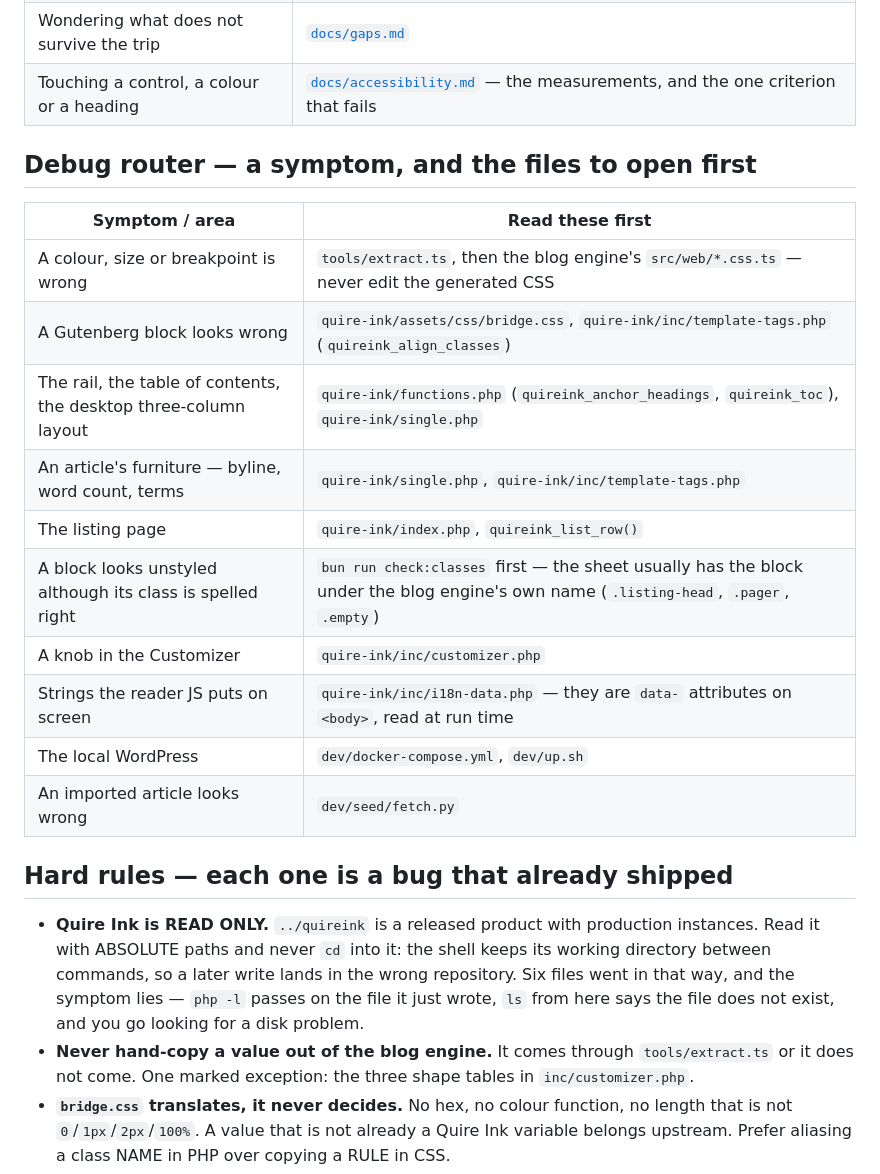
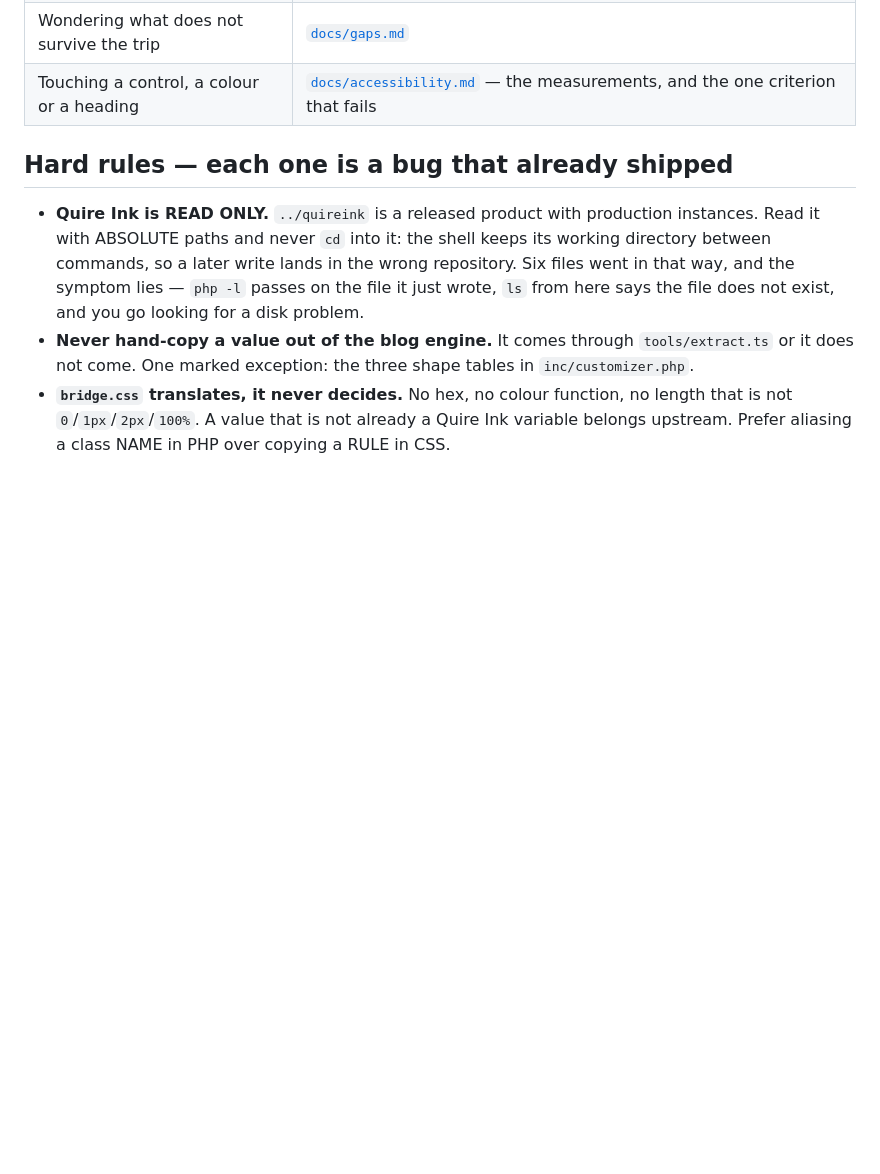
Before and after one commit to joiha-steven/quireink-wordpress-theme, a Markdown page: CLAUDE.md, the part around one of its changes. Drawn GitHub-style; blank space fills up the shorter version.

```diff
--- a/CLAUDE.md
+++ b/CLAUDE.md
@@ -61,21 +36,6 @@ picture, and puts your database back afterwards.
 | Going against a past decision | [`docs/decisions/`](./docs/decisions/README.md) — the in-force index first |
 | Wondering what does not survive the trip | [`docs/gaps.md`](./docs/gaps.md) |
 | Touching a control, a colour or a heading | [`docs/accessibility.md`](./docs/accessibility.md) — the measurements, and the one criterion that fails |
-
-## Debug router — a symptom, and the files to open first
-
-| Symptom / area | Read these first |
-|---|---|
-| A colour, size or breakpoint is wrong | `tools/extract.ts`, then the blog engine's `src/web/*.css.ts` — never edit the generated CSS |
-| A Gutenberg block looks wrong | `quire-ink/assets/css/bridge.css`, `quire-ink/inc/template-tags.php` (`quireink_align_classes`) |
-| The rail, the table of contents, the desktop three-column layout | `quire-ink/functions.php` (`quireink_anchor_headings`, `quireink_toc`), `quire-ink/single.php` |
-| An article's furniture — byline, word count, terms | `quire-ink/single.php`, `quire-ink/inc/template-tags.php` |
-| The listing page | `quire-ink/index.php`, `quireink_list_row()` |
-| A block looks unstyled although its class is spelled right | `bun run check:classes` first — the sheet usually has the block under the blog engine's own name (`.listing-head`, `.pager`, `.empty`) |
-| A knob in the Customizer | `quire-ink/inc/customizer.php` |
-| Strings the reader JS puts on screen | `quire-ink/inc/i18n-data.php` — they are `data-` attributes on `<body>`, read at run time |
-| The local WordPress | `dev/docker-compose.yml`, `dev/up.sh` |
-| An imported article looks wrong | `dev/seed/fetch.py` |
 
 ## Hard rules — each one is a bug that already shipped
 
```
Also changed, not shown: other parts of CLAUDE.md (+19 -54 lines), HISTORY.md (added, +29 -0 lines), MAP.md (added, +16 -0 lines).
